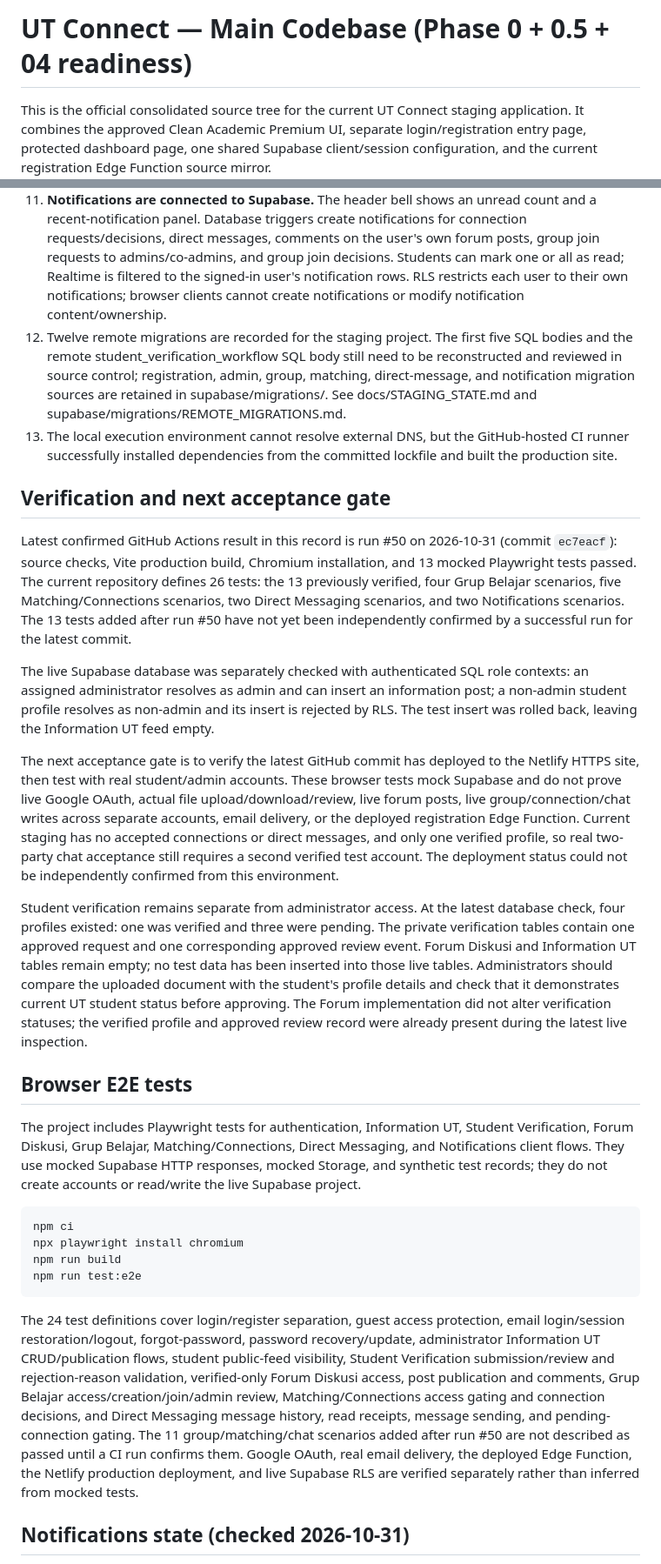
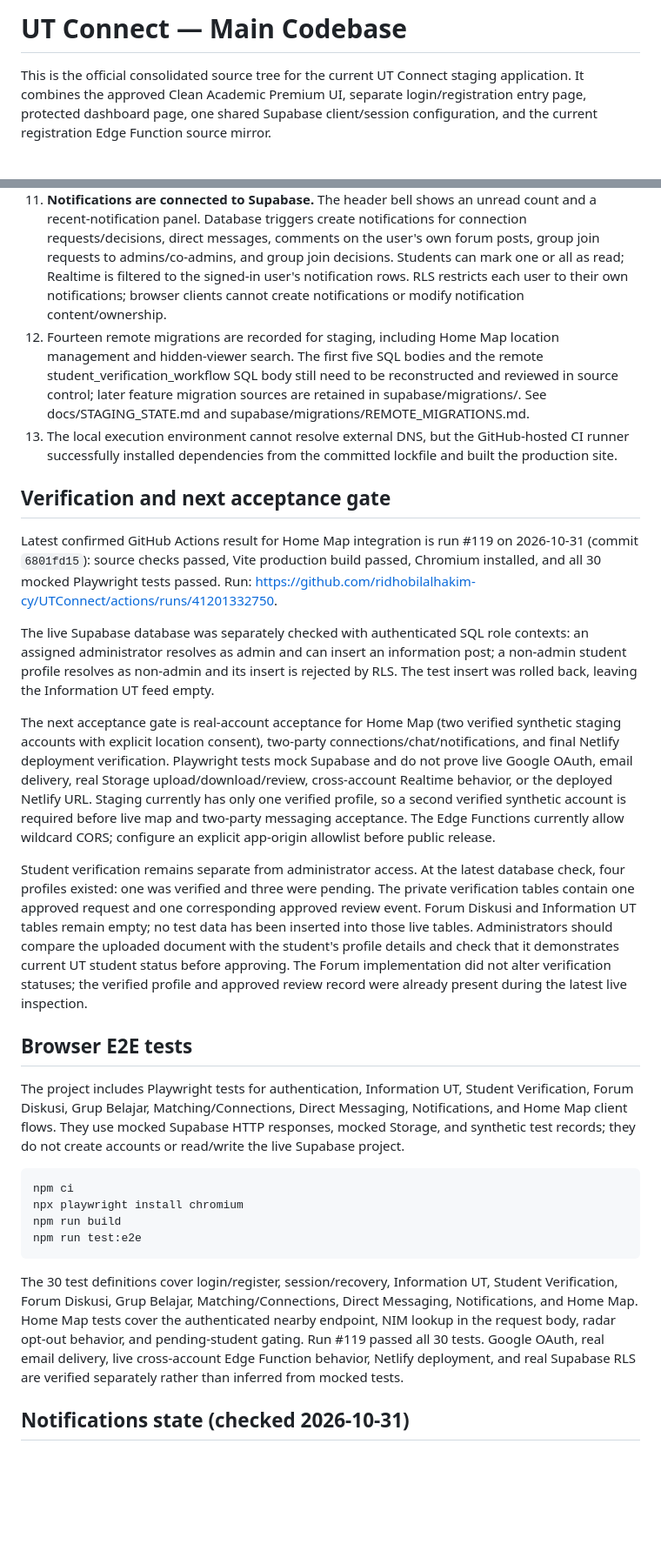
Before and after one commit to ridhobilalhakim-cy/UTConnect, a Markdown page: README.md, 2 parts joined by grey strips. Shown at 87% size. Rendered like a GitHub page; blank space fills up the shorter version.

Commit message:
Update project status after Home Map integration

````diff
--- a/README.md
+++ b/README.md
@@ -1,4 +1,4 @@
-# UT Connect — Main Codebase (Phase 0 + 0.5 + 04 readiness)
+# UT Connect — Main Codebase
 
 This is the official consolidated source tree for the current UT Connect staging application. It combines the approved Clean Academic Premium UI, separate login/registration entry page, protected dashboard page, one shared Supabase client/session configuration, and the current registration Edge Function source mirror.
 
@@ -59,22 +59,22 @@ After deployment, set Supabase Auth Site URL and Redirect URLs to the actual HTT
 9. **Matching & Connections is connected to Supabase.** Verified students can save their own topic, interest, study-time, and active-course preferences; search up to ten nearby verified students within 1/3/5 km; send connection requests; and accept/reject incoming requests. Matching only returns initials, program, rounded distance, and learning tags—not full names, NIMs, or coordinates. The server filters by radar consent, verification, and mutual block status and rate-limits matching searches.
 10. **Direct Messaging is connected to Supabase.** Verified students can open a private conversation only after a connection is accepted, load recent messages, send messages (up to 5,000 characters), and mark incoming messages as read. Realtime listens only to the active connection's message rows; manual refresh is available as a fallback. Database policies require both participants to remain verified, the connection to remain accepted, and no mutual block. Authenticated users can update only `read_at`, not message contents or sender identity.
 11. **Notifications are connected to Supabase.** The header bell shows an unread count and a recent-notification panel. Database triggers create notifications for connection requests/decisions, direct messages, comments on the user's own forum posts, group join requests to admins/co-admins, and group join decisions. Students can mark one or all as read; Realtime is filtered to the signed-in user's notification rows. RLS restricts each user to their own notifications; browser clients cannot create notifications or modify notification content/ownership.
-12. Twelve remote migrations are recorded for the staging project. The first five SQL bodies and the remote student_verification_workflow SQL body still need to be reconstructed and reviewed in source control; registration, admin, group, matching, direct-message, and notification migration sources are retained in supabase/migrations/. See docs/STAGING_STATE.md and supabase/migrations/REMOTE_MIGRATIONS.md.
-11. The local execution environment cannot resolve external DNS, but the GitHub-hosted CI runner successfully installed dependencies from the committed lockfile and built the production site.
+13. Fourteen remote migrations are recorded for staging, including Home Map location management and hidden-viewer search. The first five SQL bodies and the remote student_verification_workflow SQL body still need to be reconstructed and reviewed in source control; later feature migration sources are retained in supabase/migrations/. See docs/STAGING_STATE.md and supabase/migrations/REMOTE_MIGRATIONS.md.
+14. The local execution environment cannot resolve external DNS, but the GitHub-hosted CI runner successfully installed dependencies from the committed lockfile and built the production site.
 
 ## Verification and next acceptance gate
 
-Latest confirmed GitHub Actions result in this record is run #50 on 2026-10-31 (commit `ec7eacf`): source checks, Vite production build, Chromium installation, and 13 mocked Playwright tests passed. The current repository defines 26 tests: the 13 previously verified, four Grup Belajar scenarios, five Matching/Connections scenarios, two Direct Messaging scenarios, and two Notifications scenarios. The 13 tests added after run #50 have not yet been independently confirmed by a successful run for the latest commit.
+Latest confirmed GitHub Actions result for Home Map integration is run #119 on 2026-10-31 (commit `6801fd15`): source checks passed, Vite production build passed, Chromium installed, and all 30 mocked Playwright tests passed. Run: https://github.com/ridhobilalhakim-cy/UTConnect/actions/runs/41201332750.
 
 The live Supabase database was separately checked with authenticated SQL role contexts: an assigned administrator resolves as admin and can insert an information post; a non-admin student profile resolves as non-admin and its insert is rejected by RLS. The test insert was rolled back, leaving the Information UT feed empty.
 
-The next acceptance gate is to verify the latest GitHub commit has deployed to the Netlify HTTPS site, then test with real student/admin accounts. These browser tests mock Supabase and do not prove live Google OAuth, actual file upload/download/review, live forum posts, live group/connection/chat writes across separate accounts, email delivery, or the deployed registration Edge Function. Current staging has no accepted connections or direct messages, and only one verified profile, so real two-party chat acceptance still requires a second verified test account. The deployment status could not be independently confirmed from this environment.
+The next acceptance gate is real-account acceptance for Home Map (two verified synthetic staging accounts with explicit location consent), two-party connections/chat/notifications, and final Netlify deployment verification. Playwright tests mock Supabase and do not prove live Google OAuth, email delivery, real Storage upload/download/review, cross-account Realtime behavior, or the deployed Netlify URL. Staging currently has only one verified profile, so a second verified synthetic account is required before live map and two-party messaging acceptance. The Edge Functions currently allow wildcard CORS; configure an explicit app-origin allowlist before public release.
 
 Student verification remains separate from administrator access. At the latest database check, four profiles existed: one was verified and three were pending. The private verification tables contain one approved request and one corresponding approved review event. Forum Diskusi and Information UT tables remain empty; no test data has been inserted into those live tables. Administrators should compare the uploaded document with the student's profile details and check that it demonstrates current UT student status before approving. The Forum implementation did not alter verification statuses; the verified profile and approved review record were already present during the latest live inspection.
 
 ## Browser E2E tests
 
-The project includes Playwright tests for authentication, Information UT, Student Verification, Forum Diskusi, Grup Belajar, Matching/Connections, Direct Messaging, and Notifications client flows. They use mocked Supabase HTTP responses, mocked Storage, and synthetic test records; they do not create accounts or read/write the live Supabase project.
+The project includes Playwright tests for authentication, Information UT, Student Verification, Forum Diskusi, Grup Belajar, Matching/Connections, Direct Messaging, Notifications, and Home Map client flows. They use mocked Supabase HTTP responses, mocked Storage, and synthetic test records; they do not create accounts or read/write the live Supabase project.
 
 ```bash
 npm ci
@@ -83,7 +83,7 @@ npm run build
 npm run test:e2e
 ```
 
-The 24 test definitions cover login/register separation, guest access protection, email login/session restoration/logout, forgot-password, password recovery/update, administrator Information UT CRUD/publication flows, student public-feed visibility, Student Verification submission/review and rejection-reason validation, verified-only Forum Diskusi access, post publication and comments, Grup Belajar access/creation/join/admin review, Matching/Connections access gating and connection decisions, and Direct Messaging message history, read receipts, message sending, and pending-connection gating. The 11 group/matching/chat scenarios added after run #50 are not described as passed until a CI run confirms them. Google OAuth, real email delivery, the deployed Edge Function, the Netlify production deployment, and live Supabase RLS are verified separately rather than inferred from mocked tests.
+The 30 test definitions cover login/register, session/recovery, Information UT, Student Verification, Forum Diskusi, Grup Belajar, Matching/Connections, Direct Messaging, Notifications, and Home Map. Home Map tests cover the authenticated nearby endpoint, NIM lookup in the request body, radar opt-out behavior, and pending-student gating. Run #119 passed all 30 tests. Google OAuth, real email delivery, live cross-account Edge Function behavior, Netlify deployment, and real Supabase RLS are verified separately rather than inferred from mocked tests.
 
 
 ## Notifications state (checked 2026-10-31)
````
Also changed, not shown: other parts of README.md (+3 -3 lines).
